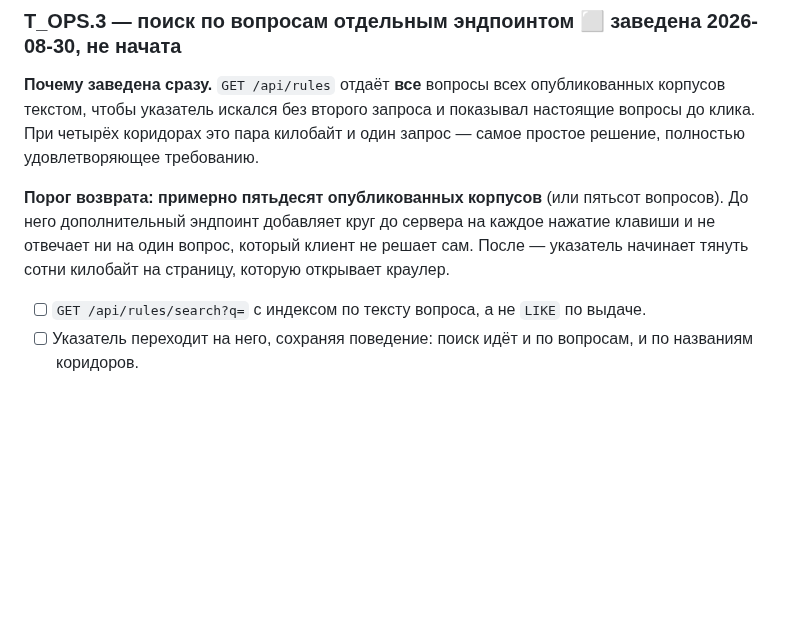
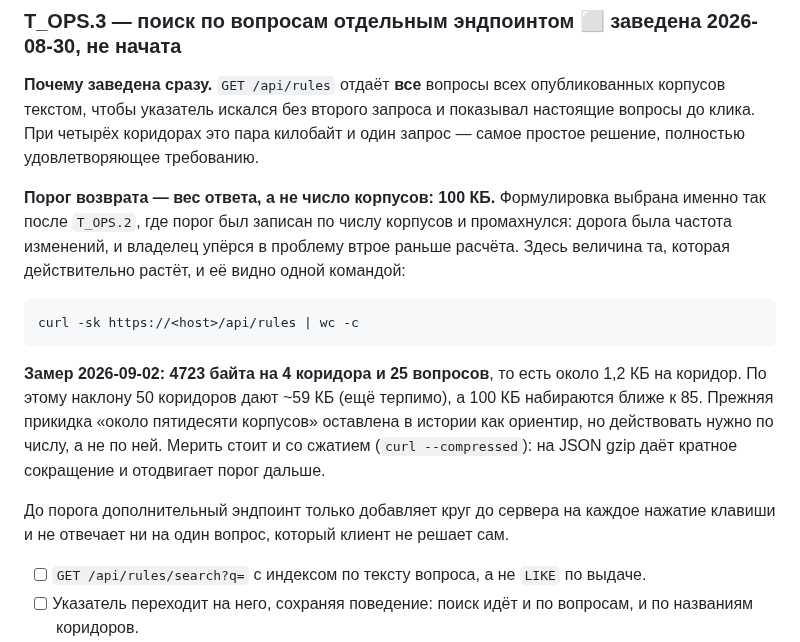
Before and after one commit to Azzot88/Vimana, a Markdown page: PRD/TASKS.md, the part around the change. GitHub-like rendering; blank space fills up the shorter version.

Commit message:
measure index payload

````diff
--- a/PRD/TASKS.md
+++ b/PRD/TASKS.md
@@ -687,7 +687,15 @@
 
 **Почему заведена сразу.** `GET /api/rules` отдаёт **все** вопросы всех опубликованных корпусов текстом, чтобы указатель искался без второго запроса и показывал настоящие вопросы до клика. При четырёх коридорах это пара килобайт и один запрос — самое простое решение, полностью удовлетворяющее требованию.
 
-**Порог возврата: примерно пятьдесят опубликованных корпусов** (или пятьсот вопросов). До него дополнительный эндпоинт добавляет круг до сервера на каждое нажатие клавиши и не отвечает ни на один вопрос, который клиент не решает сам. После — указатель начинает тянуть сотни килобайт на страницу, которую открывает краулер.
+**Порог возврата — вес ответа, а не число корпусов: 100 КБ.** Формулировка выбрана именно так после `T_OPS.2`, где порог был записан по числу корпусов и промахнулся: дорога была частота изменений, и владелец упёрся в проблему втрое раньше расчёта. Здесь величина та, которая действительно растёт, и её видно одной командой:
+
+```
+curl -sk https://<host>/api/rules | wc -c
+```
+
+**Замер 2026-09-02: 4723 байта на 4 коридора и 25 вопросов**, то есть около 1,2 КБ на коридор. По этому наклону 50 коридоров дают ~59 КБ (ещё терпимо), а 100 КБ набираются ближе к 85. Прежняя прикидка «около пятидесяти корпусов» оставлена в истории как ориентир, но действовать нужно по числу, а не по ней. Мерить стоит и со сжатием (`curl --compressed`): на JSON gzip даёт кратное сокращение и отодвигает порог дальше.
+
+До порога дополнительный эндпоинт только добавляет круг до сервера на каждое нажатие клавиши и не отвечает ни на один вопрос, который клиент не решает сам.
 
 - [ ] `GET /api/rules/search?q=` с индексом по тексту вопроса, а не `LIKE` по выдаче.
 - [ ] Указатель переходит на него, сохраняя поведение: поиск идёт и по вопросам, и по названиям коридоров.
````
